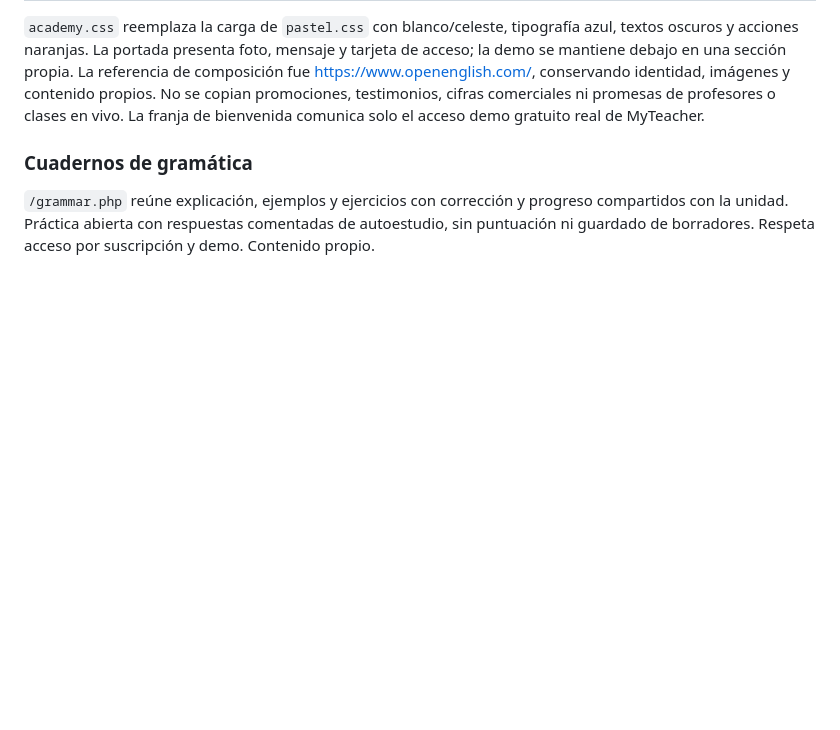
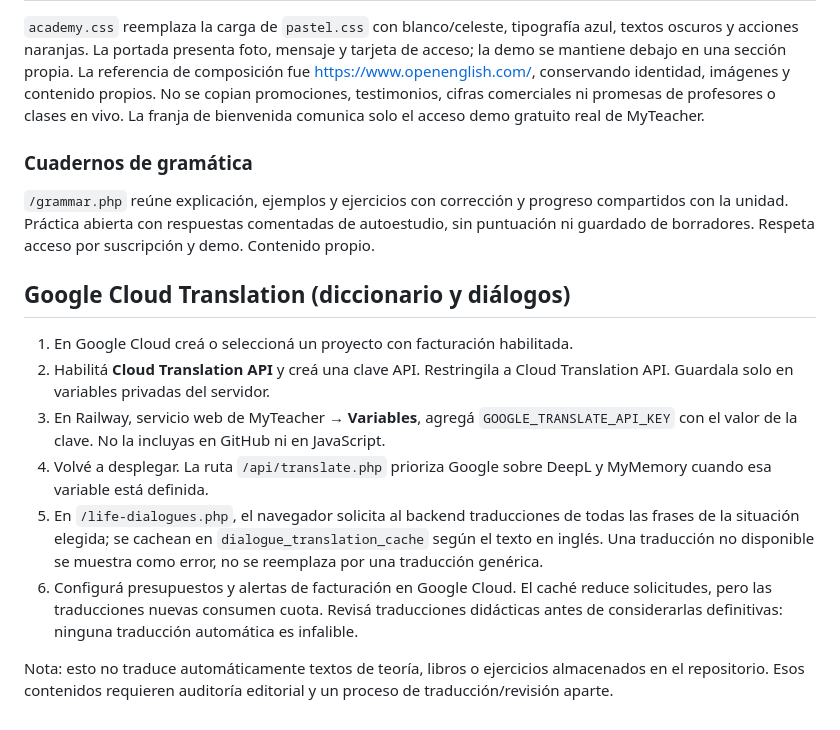
Before and after one commit to gjaureguito/myteacher, a Markdown page: README.md, the part around the change. Drawn GitHub-style; blank space fills up the shorter version.

Commit message:
Document Google Translate API setup, billing safeguards and coverage

```diff
--- a/README.md
+++ b/README.md
@@ -145,3 +145,14 @@ Estas prácticas comparan con modelos locales, sin calificación docente ni guar
 ### Cuadernos de gramática
 
 `/grammar.php` reúne explicación, ejemplos y ejercicios con corrección y progreso compartidos con la unidad. Práctica abierta con respuestas comentadas de autoestudio, sin puntuación ni guardado de borradores. Respeta acceso por suscripción y demo. Contenido propio.
+
+
+## Google Cloud Translation (diccionario y diálogos)
+1. En Google Cloud creá o seleccioná un proyecto con facturación habilitada.
+2. Habilitá **Cloud Translation API** y creá una clave API. Restringila a Cloud Translation API. Guardala solo en variables privadas del servidor.
+3. En Railway, servicio web de MyTeacher → **Variables**, agregá `GOOGLE_TRANSLATE_API_KEY` con el valor de la clave. No la incluyas en GitHub ni en JavaScript.
+4. Volvé a desplegar. La ruta `/api/translate.php` prioriza Google sobre DeepL y MyMemory cuando esa variable está definida.
+5. En `/life-dialogues.php`, el navegador solicita al backend traducciones de todas las frases de la situación elegida; se cachean en `dialogue_translation_cache` según el texto en inglés. Una traducción no disponible se muestra como error, no se reemplaza por una traducción genérica.
+6. Configurá presupuestos y alertas de facturación en Google Cloud. El caché reduce solicitudes, pero las traducciones nuevas consumen cuota. Revisá traducciones didácticas antes de considerarlas definitivas: ninguna traducción automática es infalible.
+
+Nota: esto no traduce automáticamente textos de teoría, libros o ejercicios almacenados en el repositorio. Esos contenidos requieren auditoría editorial y un proceso de traducción/revisión aparte.
```
